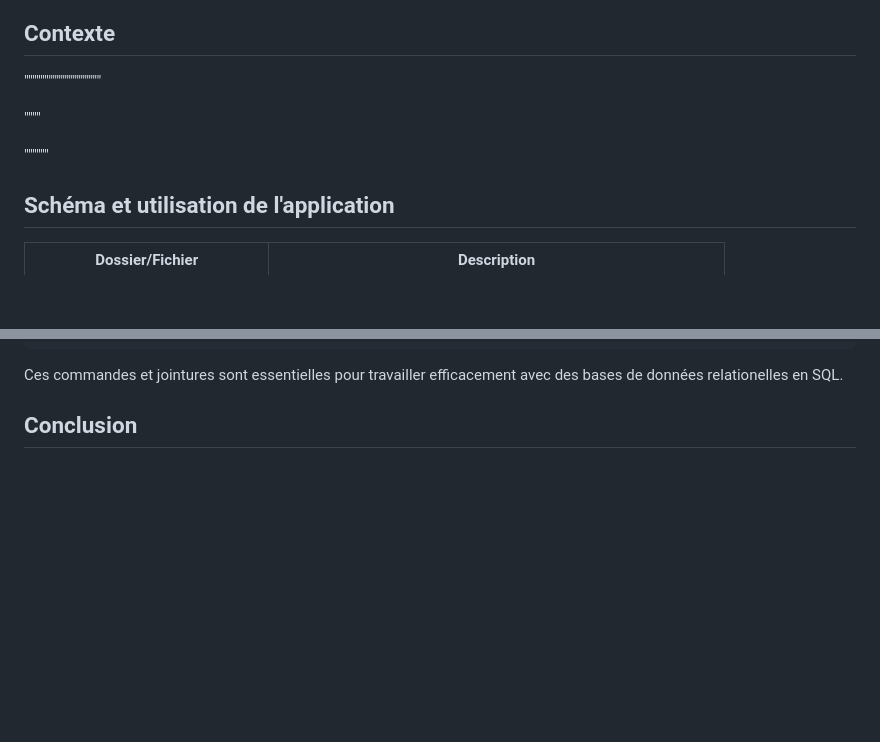
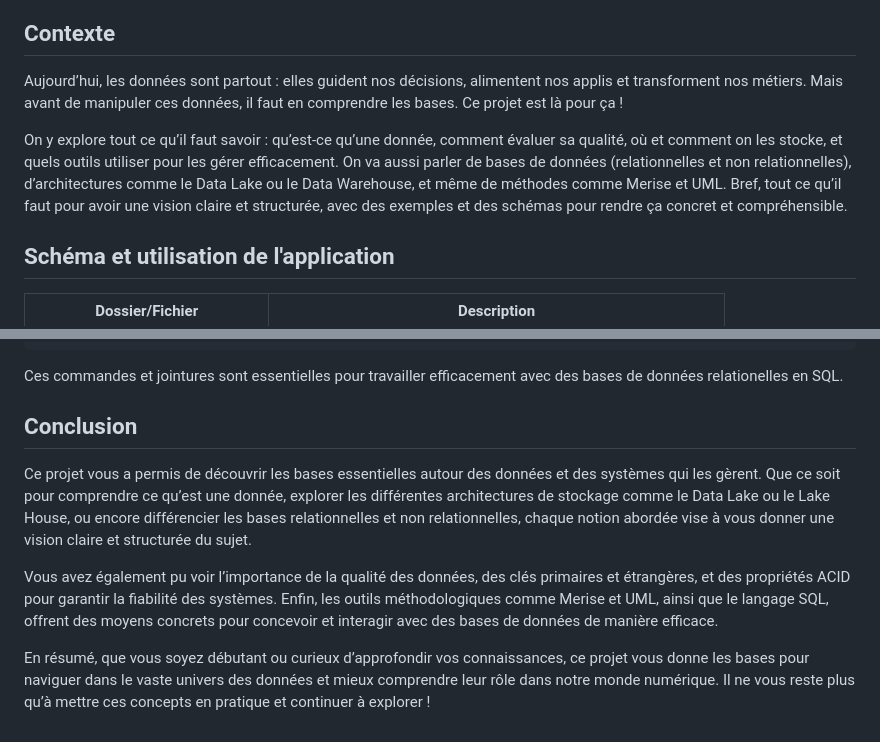
Before and after one commit to bruno-coulet/hello-dbms, a Markdown page: README.md, 2 parts joined by grey strips. Drawn GitHub-style; blank space fills up the shorter version.

```diff
--- a/README.md
+++ b/README.md
@@ -18,11 +18,9 @@
 ## <span> Contexte <a id="contexte"></a></span>
 
 
-"""""""""""""""""""
+Aujourd’hui, les données sont partout : elles guident nos décisions, alimentent nos applis et transforment nos métiers. Mais avant de manipuler ces données, il faut en comprendre les bases. Ce projet est là pour ça !
 
-""""
-
-""""""
+On y explore tout ce qu’il faut savoir : qu’est-ce qu’une donnée, comment évaluer sa qualité, où et comment on les stocke, et quels outils utiliser pour les gérer efficacement. On va aussi parler de bases de données (relationnelles et non relationnelles), d’architectures comme le Data Lake ou le Data Warehouse, et même de méthodes comme Merise et UML. Bref, tout ce qu’il faut pour avoir une vision claire et structurée, avec des exemples et des schémas pour rendre ça concret et compréhensible.
 
 ## <span> Schéma et utilisation de l'application <a id="app-schema"></a></span>
 
@@ -509,3 +507,9 @@ FULL JOIN table2 ON table1.colonne = table2.colonne;
 
 Ces commandes et jointures sont essentielles pour travailler efficacement avec des bases de données relationelles en SQL.
 ## <span>Conclusion <a id="conclusion"></a></span>
+
+Ce projet vous a permis de découvrir les bases essentielles autour des données et des systèmes qui les gèrent. Que ce soit pour comprendre ce qu’est une donnée, explorer les différentes architectures de stockage comme le Data Lake ou le Lake House, ou encore différencier les bases relationnelles et non relationnelles, chaque notion abordée vise à vous donner une vision claire et structurée du sujet.
+
+Vous avez également pu voir l’importance de la qualité des données, des clés primaires et étrangères, et des propriétés ACID pour garantir la fiabilité des systèmes. Enfin, les outils méthodologiques comme Merise et UML, ainsi que le langage SQL, offrent des moyens concrets pour concevoir et interagir avec des bases de données de manière efficace.
+
+En résumé, que vous soyez débutant ou curieux d’approfondir vos connaissances, ce projet vous donne les bases pour naviguer dans le vaste univers des données et mieux comprendre leur rôle dans notre monde numérique. Il ne vous reste plus qu’à mettre ces concepts en pratique et continuer à explorer !
```
